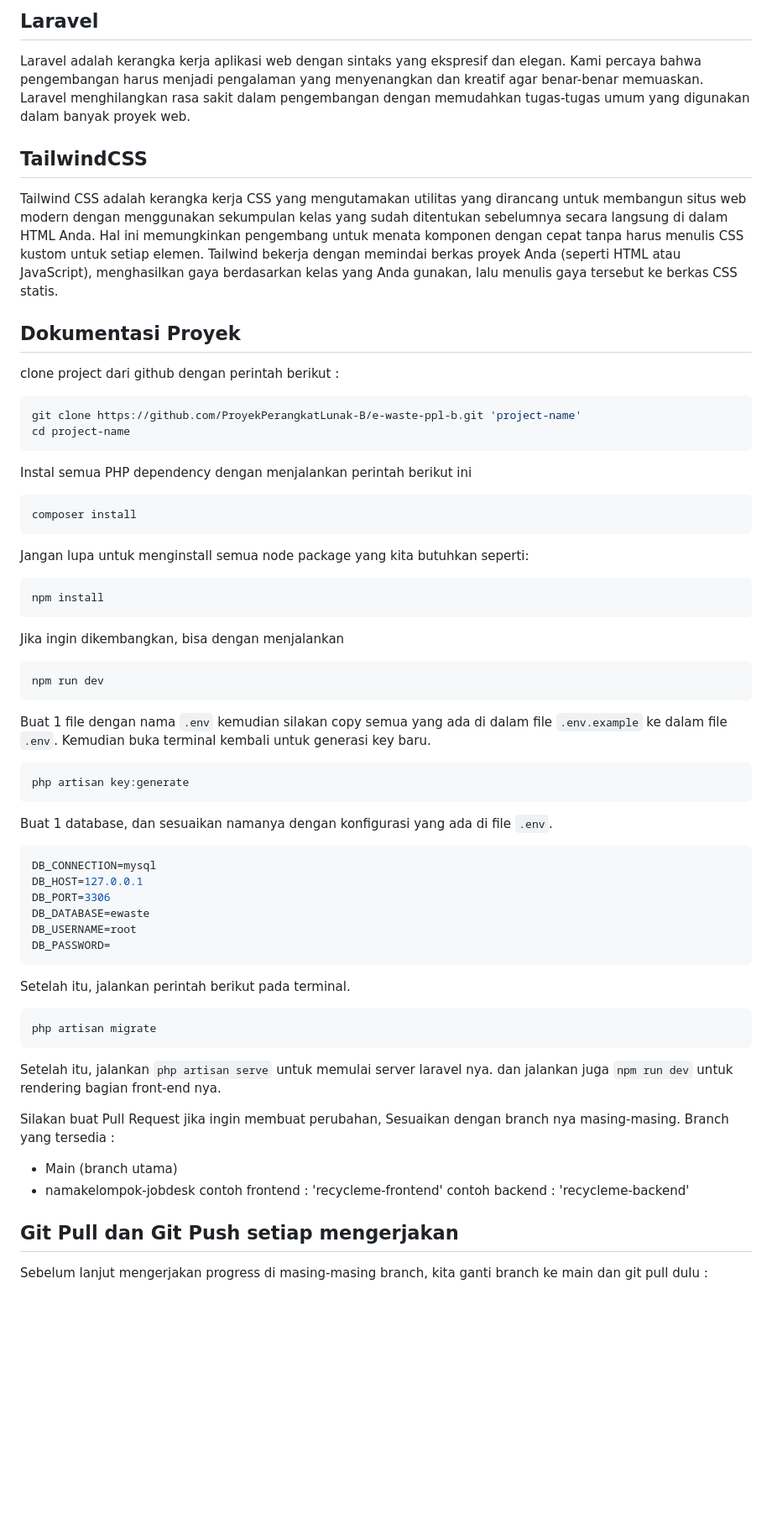
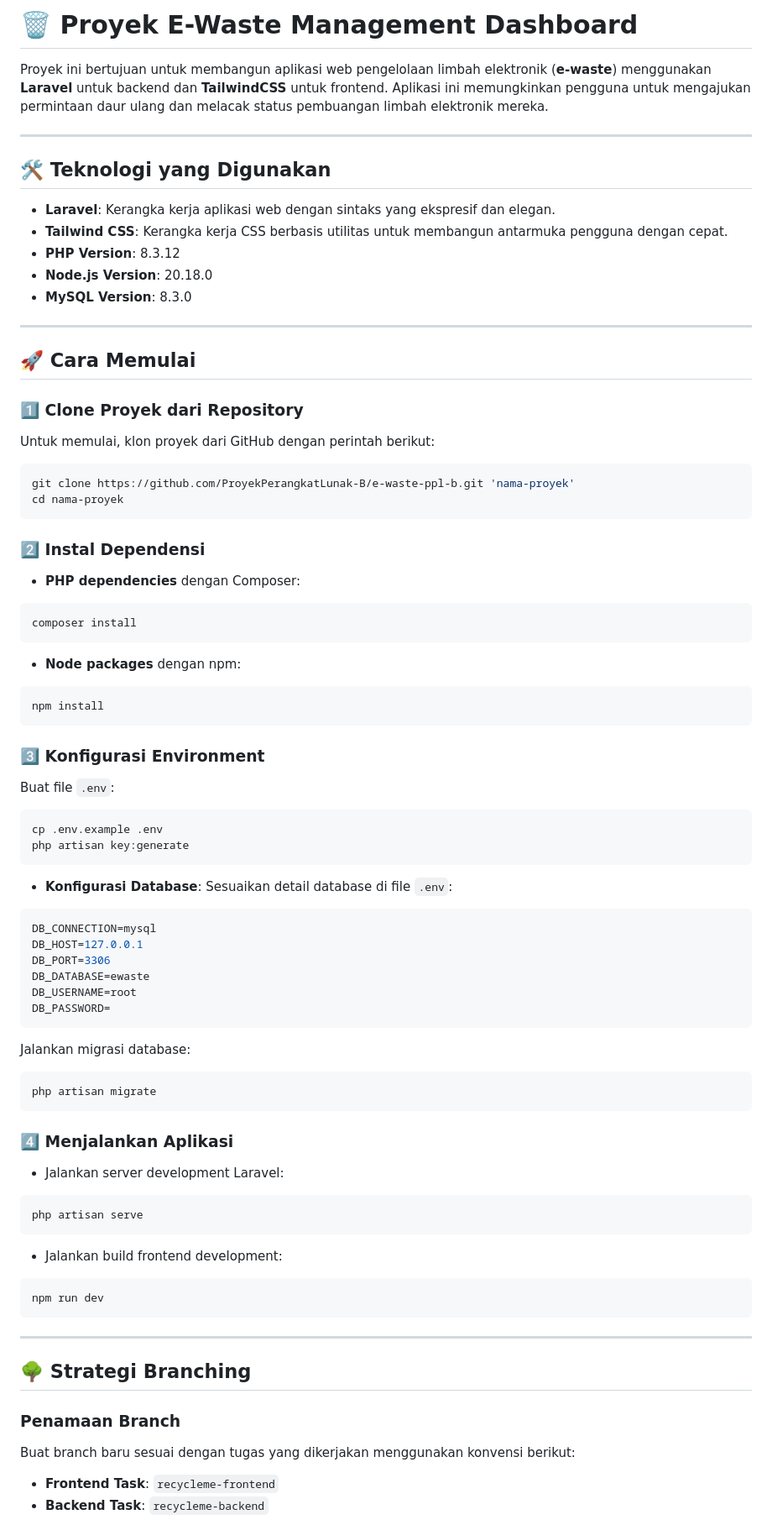
Before and after one commit to ProyekPerangkatLunak-B/e-wastepas, a Markdown page: README.md, the part around the change printed below. Shown: that part at 84% size. Drawn GitHub-style; blank space fills up the shorter version.

Commit message:
UPDATE README : Styling pada readme

````diff
--- a/README.md
+++ b/README.md
@@ -4,46 +10,55 @@
 
-## Laravel
+# 🗑️ Proyek E-Waste Management Dashboard
 
-Laravel adalah kerangka kerja aplikasi web dengan sintaks yang ekspresif dan elegan. Kami percaya bahwa pengembangan harus menjadi pengalaman yang menyenangkan dan kreatif agar benar-benar memuaskan. Laravel menghilangkan rasa sakit dalam pengembangan dengan memudahkan tugas-tugas umum yang digunakan dalam banyak proyek web.
+Proyek ini bertujuan untuk membangun aplikasi web pengelolaan limbah elektronik (**e-waste**) menggunakan **Laravel** untuk backend dan **TailwindCSS** untuk frontend. Aplikasi ini memungkinkan pengguna untuk mengajukan permintaan daur ulang dan melacak status pembuangan limbah elektronik mereka.
 
-## TailwindCSS
+---
 
-Tailwind CSS adalah kerangka kerja CSS yang mengutamakan utilitas yang dirancang untuk membangun situs web modern dengan menggunakan sekumpulan kelas yang sudah ditentukan sebelumnya secara langsung di dalam HTML Anda. Hal ini memungkinkan pengembang untuk menata komponen dengan cepat tanpa harus menulis CSS kustom untuk setiap elemen. Tailwind bekerja dengan memindai berkas proyek Anda (seperti HTML atau JavaScript), menghasilkan gaya berdasarkan kelas yang Anda gunakan, lalu menulis gaya tersebut ke berkas CSS statis.
+## 🛠️ Teknologi yang Digunakan
 
-## Dokumentasi Proyek
+- **Laravel**: Kerangka kerja aplikasi web dengan sintaks yang ekspresif dan elegan.
+- **Tailwind CSS**: Kerangka kerja CSS berbasis utilitas untuk membangun antarmuka pengguna dengan cepat.
+- **PHP Version**: 8.3.12
+- **Node.js Version**: 20.18.0
+- **MySQL Version**: 8.3.0
 
-clone project dari github dengan perintah berikut :
+---
+
+## 🚀 Cara Memulai
+
+### 1️⃣ Clone Proyek dari Repository
+
+Untuk memulai, klon proyek dari GitHub dengan perintah berikut:
 
 ```bash
-git clone https://github.com/ProyekPerangkatLunak-B/e-waste-ppl-b.git 'project-name'
-cd project-name
+git clone https://github.com/ProyekPerangkatLunak-B/e-waste-ppl-b.git 'nama-proyek'
+cd nama-proyek
 ```
 
-Instal semua PHP dependency dengan menjalankan perintah berikut ini
+### 2️⃣ Instal Dependensi
+
+- **PHP dependencies** dengan Composer:
 
 ```bash
 composer install
 ```
 
-Jangan lupa untuk menginstall semua node package yang kita butuhkan seperti:
+- **Node packages** dengan npm:
 
 ```bash
 npm install
 ```
 
-Jika ingin dikembangkan, bisa dengan menjalankan
+### 3️⃣ Konfigurasi Environment
+
+Buat file `.env`:
 
 ```bash
-npm run dev
-```
-
-Buat 1 file dengan nama `.env` kemudian silakan copy semua yang ada di dalam file `.env.example` ke dalam file `.env`. Kemudian buka terminal kembali untuk generasi key baru.
-
-```bash
+cp .env.example .env
 php artisan key:generate
 ```
 
-Buat 1 database, dan sesuaikan namanya dengan konfigurasi yang ada di file `.env`.
+- **Konfigurasi Database**: Sesuaikan detail database di file `.env`:
 
 ```bash
 DB_CONNECTION=mysql
@@ -54,25 +69,34 @@ DB_USERNAME=root
 DB_PASSWORD=
 ```
 
-Setelah itu, jalankan perintah berikut pada terminal.
+Jalankan migrasi database:
 
 ```bash
 php artisan migrate
 ```
 
-Setelah itu, jalankan `php artisan serve` untuk memulai server laravel nya.
-dan jalankan juga `npm run dev` untuk rendering bagian front-end nya.
+### 4️⃣ Menjalankan Aplikasi
 
-Silakan buat Pull Request jika ingin membuat perubahan, Sesuaikan dengan branch nya masing-masing.
-Branch yang tersedia :
+- Jalankan server development Laravel:
 
-- Main (branch utama)
-- namakelompok-jobdesk
-  contoh frontend :
-  'recycleme-frontend'
-  contoh backend :
-  'recycleme-backend'
+```bash
+php artisan serve
+```
 
-## Git Pull dan Git Push setiap mengerjakan
+- Jalankan build frontend development:
 
-Sebelum lanjut mengerjakan progress di masing-masing branch, kita ganti branch ke main dan git pull dulu :
+```bash
+npm run dev
+```
+
+---
+
+## 🌳 Strategi Branching
+
+### Penamaan Branch
+
+Buat branch baru sesuai dengan tugas yang dikerjakan menggunakan konvensi berikut:
+
+- **Frontend Task**: `recycleme-frontend`
+- **Backend Task**: `recycleme-backend`
+
````
Also changed, not shown: other parts of README.md (+41 -17 lines).
